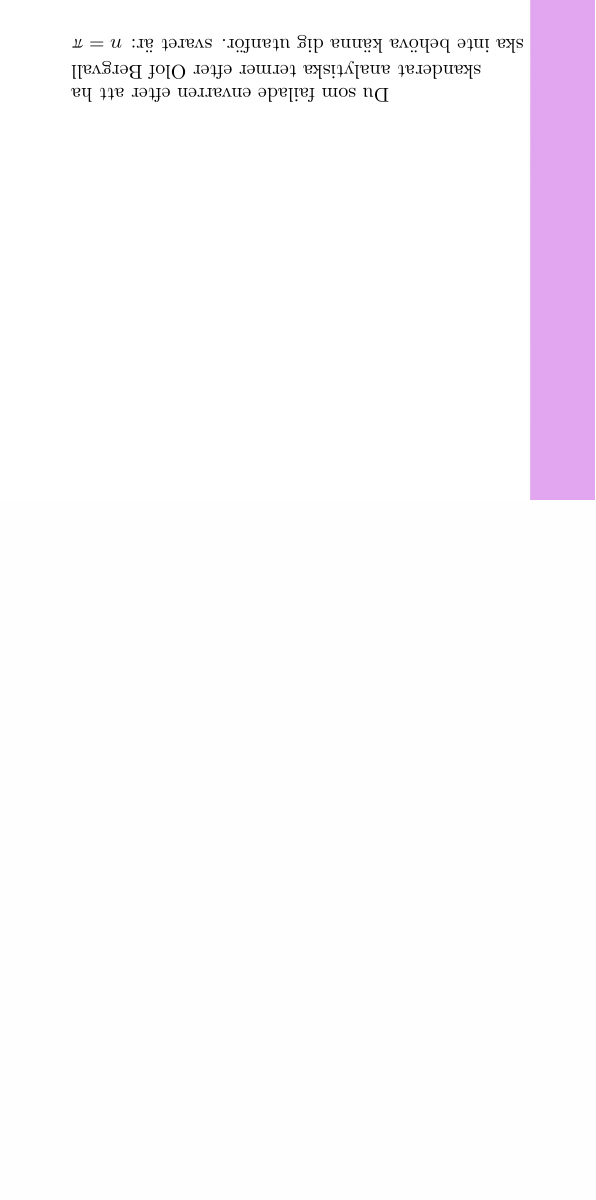
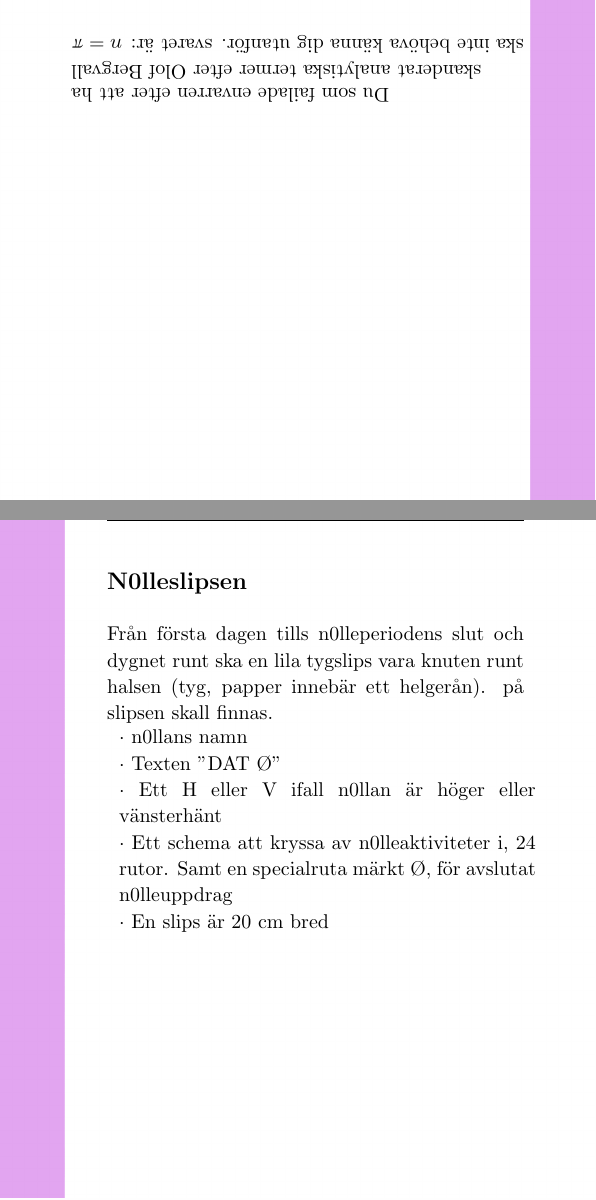
Before and after one commit to Styrelse-LTD/S-ngbok, a LaTeX document (main.tex, which reads Kapitel/Att Bonka med Shtil.tex): part of page 35 of 400 before the commit and two parts of pages 35 and 36 of 400 after it, the two joined at a grey line, cut so that both start at the same text, the shorter picture padded with empty space. Compiled offline with pdfLaTeX; a LaTeX package or settings file that is missing is left out.

Commit message:
added slips

```diff
--- a/Kapitel/Att Bonka med Shtil.tex
+++ b/Kapitel/Att Bonka med Shtil.tex
@@ -188,3 +188,16 @@ när punchen är drucken är schmäcken formellt invigd. Det är först då kan
 \rotatebox[origin=c]{180}{Du som failade envarren efter att ha}
 
 \newpage
+
+\subsection*{\textbf{N0lleslipsen}}
+Från första dagen tills n0lleperiodens slut och dygnet runt ska en lila tygslips vara knuten runt halsen (tyg, papper innebär ett helgerån).
+på slipsen skall finnas.\\
+\begin{tabular}{p{\textwidth}}
+    $\cdot$ n0llans namn\\
+    $\cdot$ Texten "DAT Ø"\\
+    $\cdot$ Ett H eller V ifall n0llan är höger eller vänsterhänt\\
+    $\cdot$ Ett schema att kryssa av n0lleaktiviteter i, 24 rutor. Samt en specialruta märkt Ø, för avslutat n0lleuppdrag\\
+    $\cdot$ En slips är 20 cm bred
+\end{tabular}
+
+\newpage
```
Also changed, not shown: main.pdf, 2 other files.
